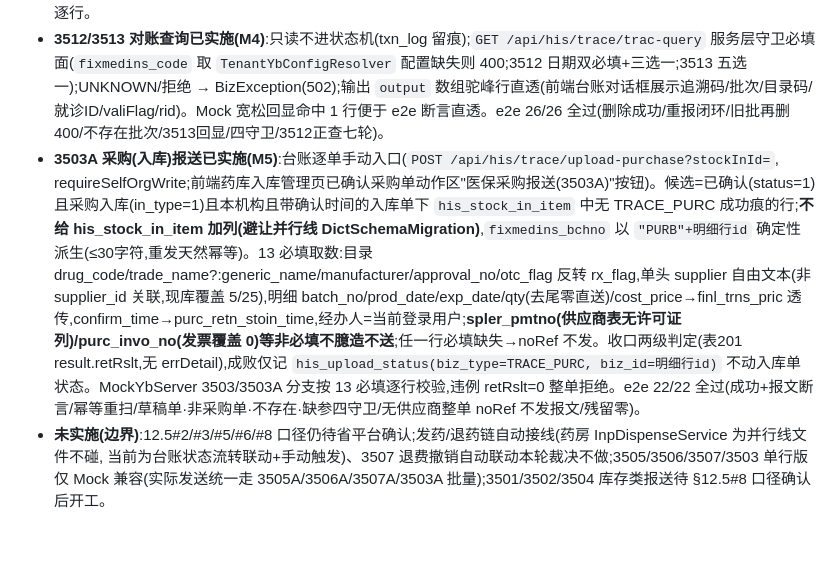
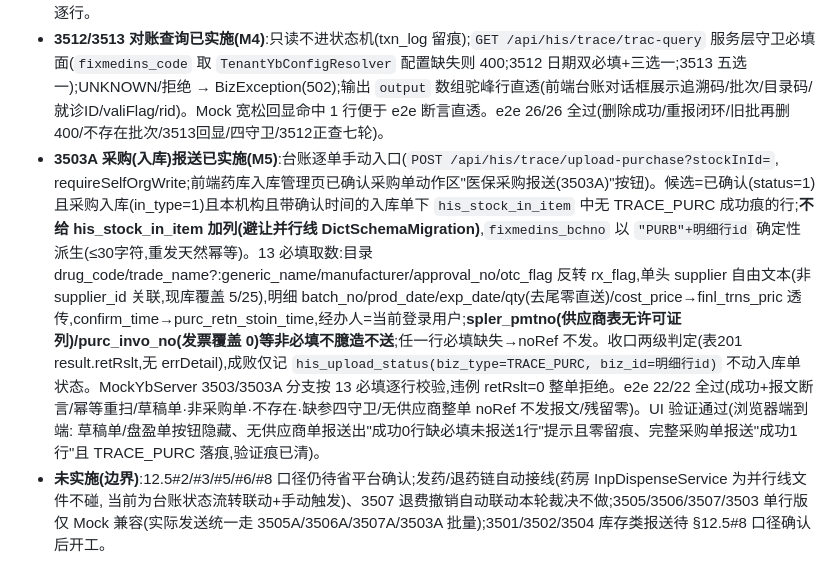
Before and after one commit to xhuaw863/myproject, a Markdown page: docs/audit-2026-09-28/07-批次5设计方案-2404真实追溯码报送.md, the part around the change. Rendered like a GitHub page; blank space fills up the shorter version.

Commit message:
docs(批次5): M5 追溯码采购报送 UI 验证通过补记
- 07号文 §12.6 M5 行补记 UI 端到端验证结论(2026-10-02):
  草稿单/盘盈(非采购)单按钮隐藏、无供应商单 noRef 提示"成功0行缺必填未报送1行"且零留痕、
  完整采购单报送"成功1行"且 TRACE_PURC(biz_id=40) 落痕; 验证痕与侧实例/worktree 均已清理
- 验证方式: worktree@7ef0381 侧实例 18093 + 浏览器 DOM 断言(evaluate_script toast 抓取) + 查库复核

```diff
--- a/docs/audit-2026-09-28/07-批次5设计方案-2404真实追溯码报送.md
+++ b/docs/audit-2026-09-28/07-批次5设计方案-2404真实追溯码报送.md
@@ -220,7 +220,7 @@ ALTER TABLE his_drug_trace_code
 - **3506A 退货报送已实施(M3)**:双触发=退货状态流转联动自动补报(`updateStatus(status=2)` 事务内, try/catch 不阻断流转)+台账手动重扫(`POST /api/his/trace/upload-returns`)。候选=已退货(status=2)且销售已报送成功(upload_status=9)且无 TRACE_RTN 成功痕;按(就诊,药品,原销售批次)分组组装 `selinfoDetail`(表210 冻结 10 必填, §12.5#7),`fixmedins_bchno` 引用原 TRCB 销售批次(§12.5#6 裁决),数量=实际码数(部分退货自然支持),经办人=当前登录用户。收口两级判定同销售且叠加表213 `selinfoErrDetail` 非空即失败(err 逐批拼 [bchno=.. msg=..]);成败**只记 `his_upload_status(biz_type=TRACE_RTN)` 状态行, 不改码行 upload_status**(9=销售已报语义保留)。未报过销售的退货码不入候选(平台无销售可冲抵)。MockYbServer 3506/3506A 分支按冻结必填校验,违例整单拒绝+errDetail 逐行明细(行级部分受理待平台确认)。e2e 21/21 全过(联动成功/幂等重扫/必填拒绝可补报/noRef+未售跳过/拒绝行重扫五轮)。
 - **3507A 销售批次删除冲正已实施(M4)**:仅台账手动入口(`POST /api/his/trace/delete-upload?batch=TRCB…`, requireSelfOrgWrite, 前端批次号 prompt 校验 /^TRCB\d{8}-\d{6}$/),**不做自动联动**——inv_data_type=4 为整批级联删,混合批次(部分码已退货/重报)自动触发有误删风险;退费撤销是否须联动冲正待省平台口径(归 12.5#2/#3 同类外部项)。候选=upload_batch_no=批次且 upload_status=9 且本机构,空则 400;发 `goodDetail` 单行{fixmedins_bchno, inv_data_type:"4"};两级判定叠加表217 `goodErrDetail` 非空即失败。成功收口:码行 upload_status 归 0 待重报并清 upload_batch_no/time/receipt/msgid 四列,逐码记 `biz_type=TRACE_DEL` 成功行(biz_id=码行id),并 `markRevoked` 撤销 TRACE/TRACE_RTN 状态行(=3,不存在则补插撤销痕);失败仅记 TRACE_DEL 失败行可重操。MockYbServer 3507/3507A 按必填补齐+值域 1-4 校验,违例整单拒绝+goodErrDetail 逐行。
 - **3512/3513 对账查询已实施(M4)**:只读不进状态机(txn_log 留痕);`GET /api/his/trace/trac-query` 服务层守卫必填面(`fixmedins_code` 取 `TenantYbConfigResolver` 配置缺失则 400;3512 日期双必填+三选一;3513 五选一);UNKNOWN/拒绝 → BizException(502);输出 `output` 数组驼峰行直透(前端台账对话框展示追溯码/批次/目录码/就诊ID/valiFlag/rid)。Mock 宽松回显命中 1 行便于 e2e 断言直透。e2e 26/26 全过(删除成功/重报闭环/旧批再删400/不存在批次/3513回显/四守卫/3512正查七轮)。
-- **3503A 采购(入库)报送已实施(M5)**:台账逐单手动入口(`POST /api/his/trace/upload-purchase?stockInId=`, requireSelfOrgWrite;前端药库入库管理页已确认采购单动作区"医保采购报送(3503A)"按钮)。候选=已确认(status=1)且采购入库(in_type=1)且本机构且带确认时间的入库单下 `his_stock_in_item` 中无 TRACE_PURC 成功痕的行;**不给 his_stock_in_item 加列(避让并行线 DictSchemaMigration)**,`fixmedins_bchno` 以 `"PURB"+明细行id` 确定性派生(≤30字符,重发天然幂等)。13 必填取数:目录 drug_code/trade_name?:generic_name/manufacturer/approval_no/otc_flag 反转 rx_flag,单头 supplier 自由文本(非 supplier_id 关联,现库覆盖 5/25),明细 batch_no/prod_date/exp_date/qty(去尾零直送)/cost_price→finl_trns_pric 透传,confirm_time→purc_retn_stoin_time,经办人=当前登录用户;**spler_pmtno(供应商表无许可证列)/purc_invo_no(发票覆盖 0)等非必填不臆造不送**;任一行必填缺失→noRef 不发。收口两级判定(表201 result.retRslt,无 errDetail),成败仅记 `his_upload_status(biz_type=TRACE_PURC, biz_id=明细行id)` 不动入库单状态。MockYbServer 3503/3503A 分支按 13 必填逐行校验,违例 retRslt=0 整单拒绝。e2e 22/22 全过(成功+报文断言/幂等重扫/草稿单·非采购单·不存在·缺参四守卫/无供应商整单 noRef 不发报文/残留零)。
+- **3503A 采购(入库)报送已实施(M5)**:台账逐单手动入口(`POST /api/his/trace/upload-purchase?stockInId=`, requireSelfOrgWrite;前端药库入库管理页已确认采购单动作区"医保采购报送(3503A)"按钮)。候选=已确认(status=1)且采购入库(in_type=1)且本机构且带确认时间的入库单下 `his_stock_in_item` 中无 TRACE_PURC 成功痕的行;**不给 his_stock_in_item 加列(避让并行线 DictSchemaMigration)**,`fixmedins_bchno` 以 `"PURB"+明细行id` 确定性派生(≤30字符,重发天然幂等)。13 必填取数:目录 drug_code/trade_name?:generic_name/manufacturer/approval_no/otc_flag 反转 rx_flag,单头 supplier 自由文本(非 supplier_id 关联,现库覆盖 5/25),明细 batch_no/prod_date/exp_date/qty(去尾零直送)/cost_price→finl_trns_pric 透传,confirm_time→purc_retn_stoin_time,经办人=当前登录用户;**spler_pmtno(供应商表无许可证列)/purc_invo_no(发票覆盖 0)等非必填不臆造不送**;任一行必填缺失→noRef 不发。收口两级判定(表201 result.retRslt,无 errDetail),成败仅记 `his_upload_status(biz_type=TRACE_PURC, biz_id=明细行id)` 不动入库单状态。MockYbServer 3503/3503A 分支按 13 必填逐行校验,违例 retRslt=0 整单拒绝。e2e 22/22 全过(成功+报文断言/幂等重扫/草稿单·非采购单·不存在·缺参四守卫/无供应商整单 noRef 不发报文/残留零)。UI 验证通过(浏览器端到端: 草稿单/盘盈单按钮隐藏、无供应商单报送出"成功0行缺必填未报送1行"提示且零留痕、完整采购单报送"成功1行"且 TRACE_PURC 落痕,验证痕已清)。
 - **未实施(边界)**:12.5#2/#3/#5/#6/#8 口径仍待省平台确认;发药/退药链自动接线(药房 InpDispenseService 为并行线文件不碰, 当前为台账状态流转联动+手动触发)、3507 退费撤销自动联动本轮裁决不做;3505/3506/3507/3503 单行版仅 Mock 兼容(实际发送统一走 3505A/3506A/3507A/3503A 批量);3501/3502/3504 库存类报送待 §12.5#8 口径确认后开工。
 
 ---
```
